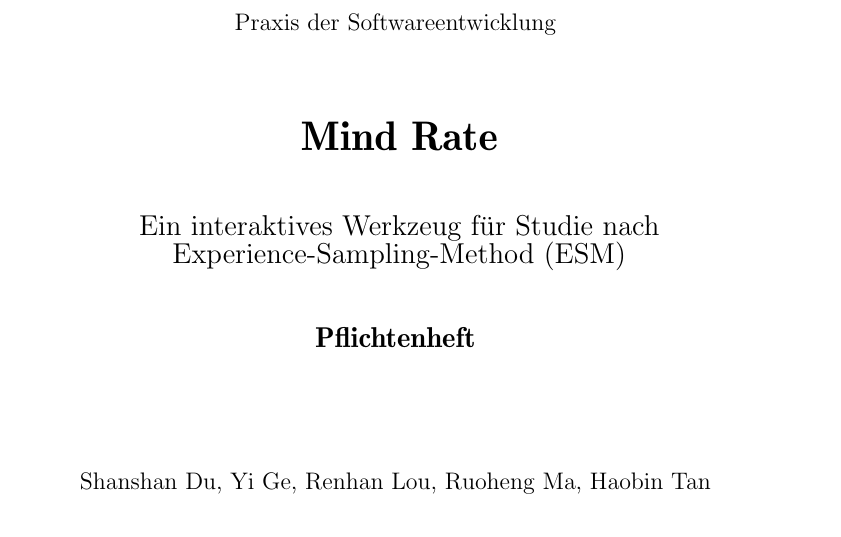
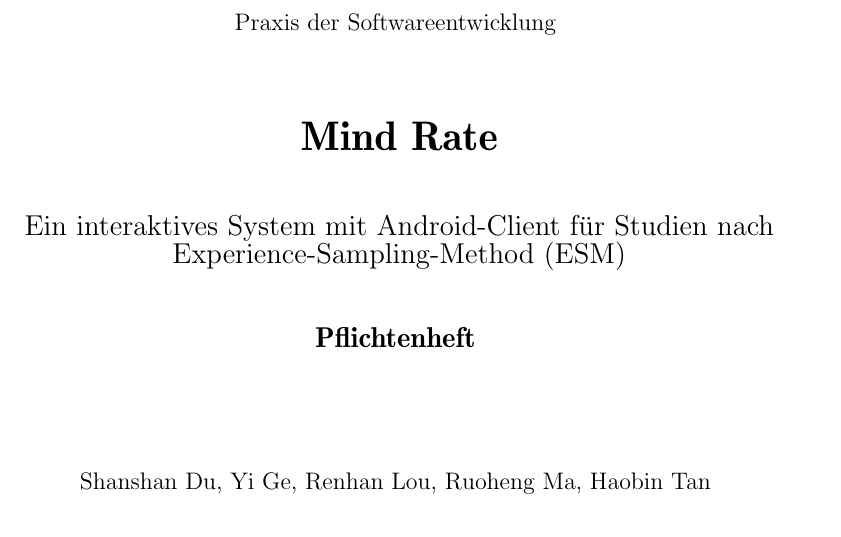
Before and after one commit to EckoTan0804/mind-rate, a LaTeX document (Pflichtenheft/pflichtenheft.tex): part of page 1 of 31, cut so that both start at the same text. Compiled offline with pdfLaTeX.

Commit message:
add Android-Client into title page

```diff
--- a/Pflichtenheft/pflichtenheft.tex
+++ b/Pflichtenheft/pflichtenheft.tex
@@ -36,7 +36,7 @@
 
         \vspace*{1cm}
 
-        {\Large Ein interaktives Werkzeug f\"ur Studie nach Experience-Sampling-Method (ESM)}
+        {\Large Ein interaktives System mit Android-Client f\"ur Studien nach Experience-Sampling-Method (ESM)}
 
         \vspace*{1cm}
 
```
